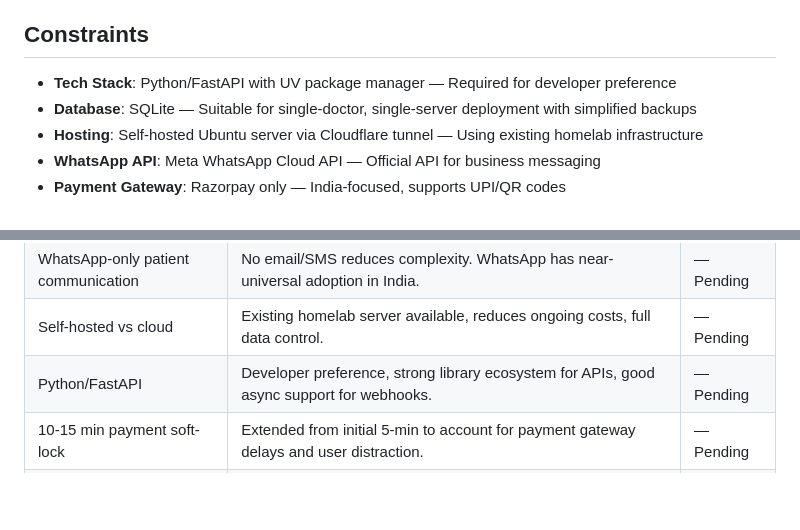
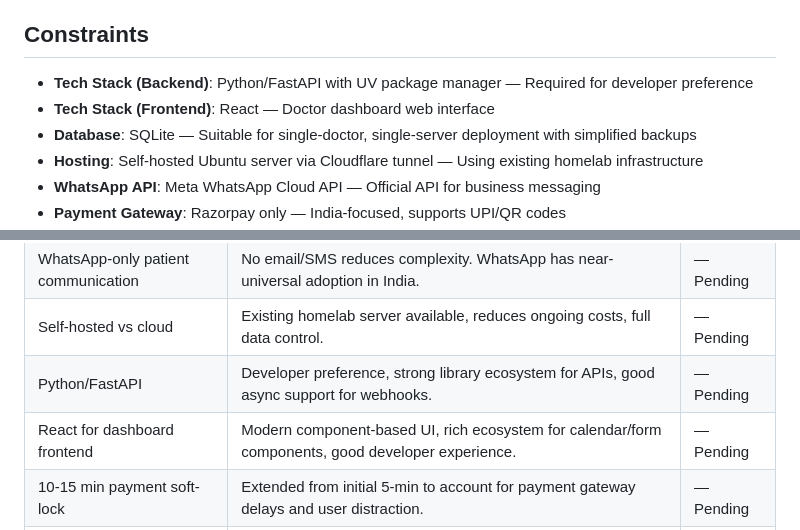
Before and after one commit to KanaparthySaiSreekar/docbot, a Markdown page: .planning/PROJECT.md, 2 parts joined by grey strips. Drawn GitHub-style; blank space fills up the shorter version.

Commit message:
docs: update tech stack to include React for frontend
Frontend: React for doctor dashboard
Backend: Python/FastAPI with UV

Co-Authored-By: Claude Sonnet 4.5 <noreply@anthropic.com>

```diff
--- a/.planning/PROJECT.md
+++ b/.planning/PROJECT.md
@@ -117,7 +117,8 @@ Fully automated appointment booking and management that eliminates manual coordi
 
 ## Constraints
 
-- **Tech Stack**: Python/FastAPI with UV package manager — Required for developer preference
+- **Tech Stack (Backend)**: Python/FastAPI with UV package manager — Required for developer preference
+- **Tech Stack (Frontend)**: React — Doctor dashboard web interface
 - **Database**: SQLite — Suitable for single-doctor, single-server deployment with simplified backups
 - **Hosting**: Self-hosted Ubuntu server via Cloudflare tunnel — Using existing homelab infrastructure
 - **WhatsApp API**: Meta WhatsApp Cloud API — Official API for business messaging
@@ -141,6 +142,7 @@ Fully automated appointment booking and management that eliminates manual coordi
 | WhatsApp-only patient communication | No email/SMS reduces complexity. WhatsApp has near-universal adoption in India. | — Pending |
 | Self-hosted vs cloud | Existing homelab server available, reduces ongoing costs, full data control. | — Pending |
 | Python/FastAPI | Developer preference, strong library ecosystem for APIs, good async support for webhooks. | — Pending |
+| React for dashboard frontend | Modern component-based UI, rich ecosystem for calendar/form components, good developer experience. | — Pending |
 | 10-15 min payment soft-lock | Extended from initial 5-min to account for payment gateway delays and user distraction. | — Pending |
 | Configurable doctor hours in dashboard | Doctor needs flexibility to adjust availability without code changes. | — Pending |
 | Prescription as separate section | Not every consultation needs prescription. Separate workflow allows doctor to handle post-consult. | — Pending |
```
